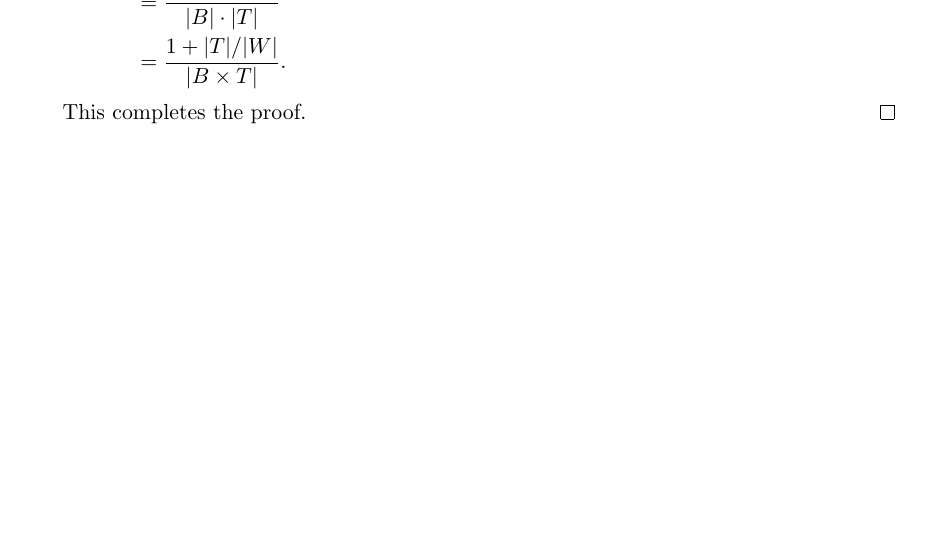
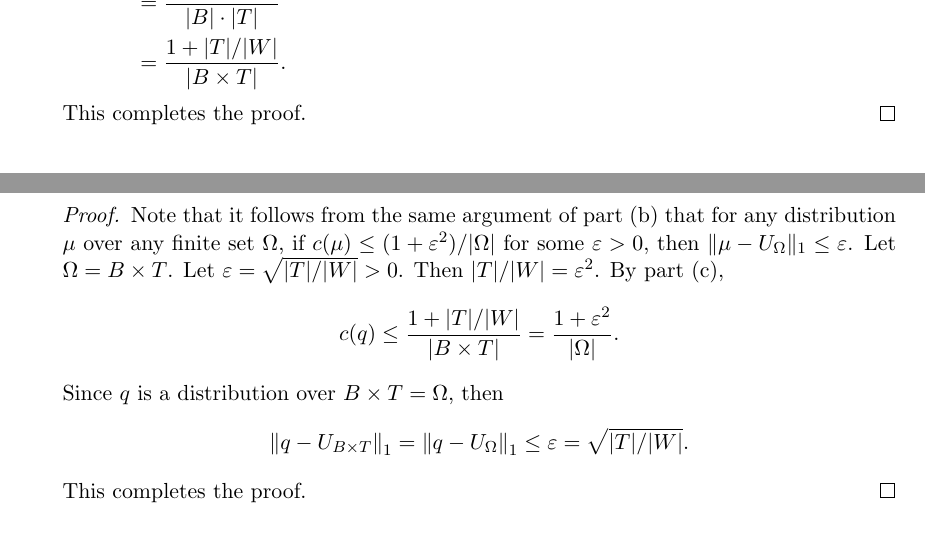
Before and after one commit to yuchong-pan/6.842, a LaTeX problem sheet (hw/hw3/hw3.tex): part of page 4 of 4 before the commit and two parts of pages 4 and 5 of 5 after it, the two joined at a grey line, cut so that both start at the same text, the shorter picture padded with empty space. Compiled offline with pdfLaTeX.

Commit message:
Added Homework 3 Problem 2(d)

```diff
--- a/hw/hw3/hw3.tex
+++ b/hw/hw3/hw3.tex
@@ -158,6 +158,18 @@
       \end{align*}
       This completes the proof.
     \end{proof}
+
+    \clearpage
+
+    \item \noindent\emph{Collaborators and sources:} Guanghao Ye.
+
+    \begin{proof}
+      Note that it follows from the same argument of part (b) that for any distribution $\mu$ over any finite set $\Omega$, if $c(\mu) \leq (1 + \varepsilon^2)/|\Omega|$ for some $\varepsilon > 0$, then $\|\mu - U_\Omega\|_1 \leq \varepsilon$. Let $\Omega = B \times T$. Let $\varepsilon = \sqrt{|T|/|W|} > 0$. Then $|T|/|W| = \varepsilon^2$. By part (c),
+      $$ c(q) \leq \frac{1 + |T|/|W|}{|B \times T|} = \frac{1 + \varepsilon^2}{|\Omega|}. $$
+      Since $q$ is a distribution over $B \times T = \Omega$, then
+      $$ \left\| q - U_{B \times T}\right\|_1 = \left\| q - U_\Omega \right\|_1 \leq \varepsilon = \sqrt{|T|/|W|}. $$
+      This completes the proof.
+    \end{proof}
   \end{enumerate}
 \end{enumerate}
 
```
Also changed, not shown: hw/hw3/hw3.pdf, hw/hw3/hw3.tex (2 more changed lines).
